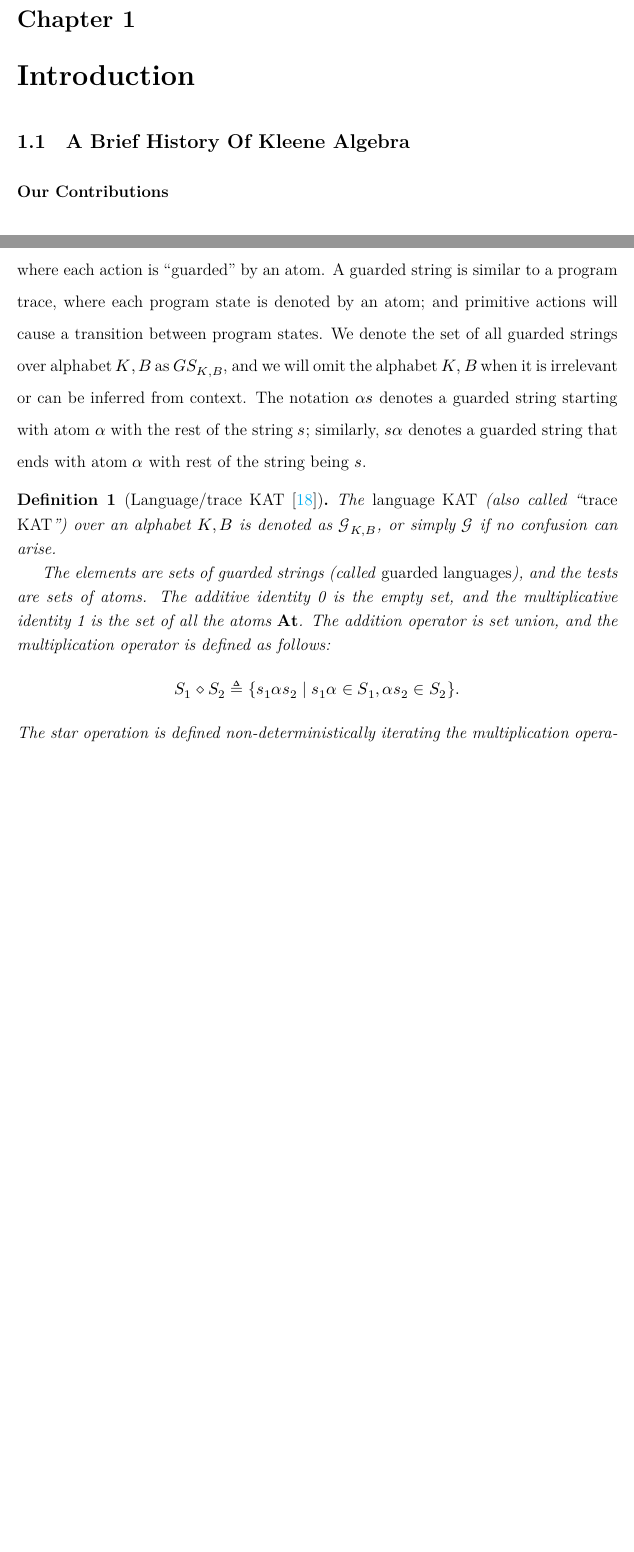
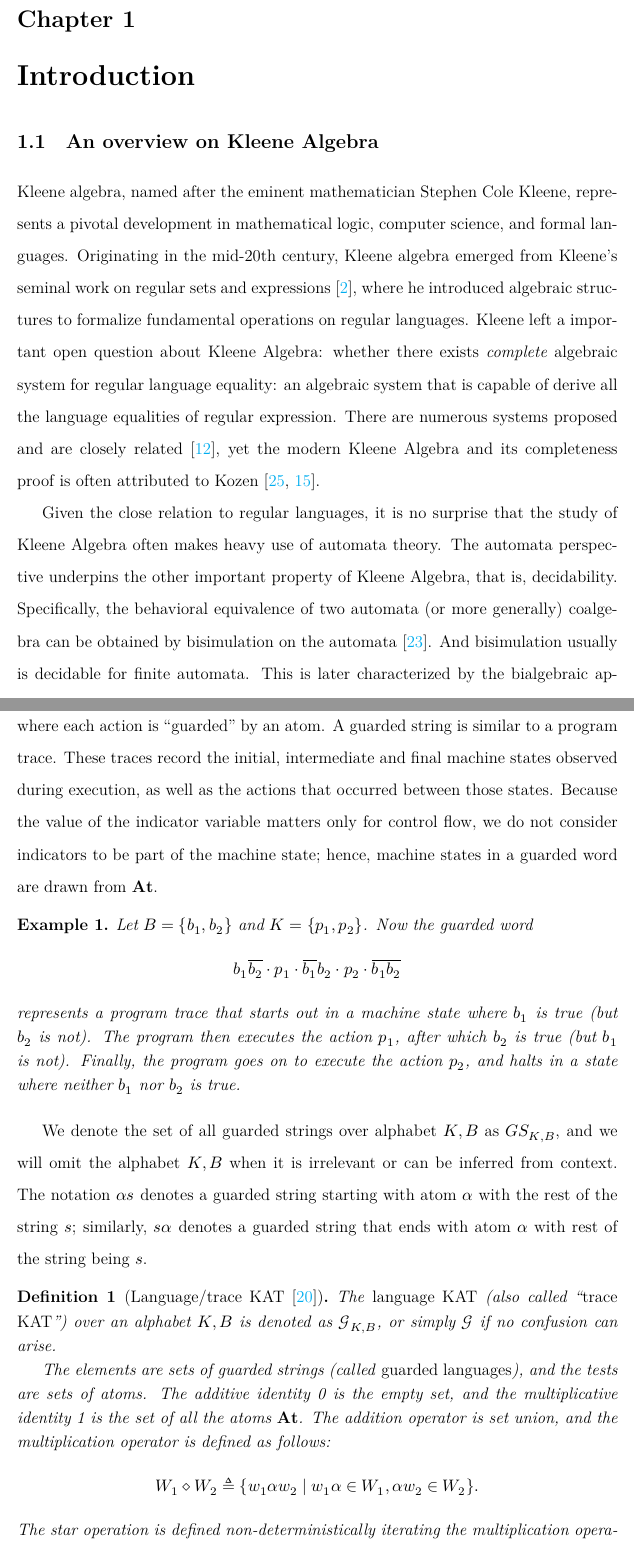
Before and after one commit to czhang03/Thesis, a LaTeX thesis (thesis.tex, which reads 1_Intro/intro.tex): two parts of pages 13 and 15 of 114 before the commit and two parts of pages 13 and 17 of 116 after it, joined at a grey line, cut so that both start at the same text, the shorter picture padded with empty space. Compiled offline with LuaLaTeX.

Commit message:
add history

```diff
--- a/1_Intro/intro.tex
+++ b/1_Intro/intro.tex
@@ -2,8 +2,17 @@
 \label{chapter:introduction}
 \thispagestyle{myheadings}
 
-\section{A Brief History Of Kleene Algebra}
+\section{An overview on Kleene Algebra}
 \label{sec:history}
 
+Kleene algebra, named after the eminent mathematician Stephen Cole Kleene, represents a pivotal development in mathematical logic, computer science, and formal languages.
+Originating in the mid-20th century, Kleene algebra emerged from Kleene's seminal work on regular sets and expressions~\cite{Kleene_1956}, where he introduced algebraic structures to formalize fundamental operations on regular languages.
+Kleene left a important open question about Kleene Algebra: whether there exists \emph{complete} algebraic system for regular language equality: an algebraic system that is capable of derive all the language equalities of regular expression.
+There are numerous systems proposed and are closely related~\cite{Kozen_1990}, yet the modern Kleene Algebra and its completeness proof is often attributed to Kozen~\cite{Kozen_2001,Kozen_1994}.
 
+Given the close relation to regular languages, it is no surprise that the study of Kleene Algebra often makes heavy use of automata theory.
+The automata perspective underpins the other important property of Kleene Algebra, that is, decidability.
+Specifically, the behavioral equivalence of two automata (or more generally) coalgebra can be obtained by bisimulation on the automata~\cite{rutten_UniversalCoalgebraTheory_2000}.
+And bisimulation usually is decidable for finite automata.
+This is later characterized by the bialgebraic approach~\cite{jacobs_BialgebraicReviewDeterministic_2006}, although we will not dive deep into coalgebra, many of the techniques used in this paper are inspired by this framework.
 
@@ -80,7 +106,16 @@ A \emph{guarded string} (or \emph{guarded word}) over \(K, B\) is an alternation
 between atoms and primitive actions that starts and ends in atoms:
 \[ \alpha _{0}p_{1} \alpha _{1}  \cdots  p_{n}  \alpha _{n} \text{ where } p_{i}  \in  K,  \alpha _{i}  \in  \At;\]
 where each action is ``guarded'' by an atom.
-A guarded string is similar to a program trace, where each program state is denoted by an atom; and primitive actions will cause a transition between program states.
+A guarded string is similar to a program trace. These traces record the initial, intermediate and final machine states observed during execution, as well as the actions that occurred between those states. % chktex 36
+Because the value of the indicator variable matters only for control flow, we do not consider indicators to be part of the machine state; hence, machine states in a guarded word are drawn from $\At$.
+
+\begin{example}
+    Let $B = \{ b₁, b₂ \}$ and $K = \{ p₁, p₂ \}$.
+    Now the guarded word \[b₁ \overline{b₂} ⋅ p₁ ⋅ \overline{b₁} b₂ ⋅ p₂ ⋅ \overline{b₁} \overline{b₂}\] represents a program trace that starts out in a machine state where $b₁$ is true (but $b₂$ is not).
+    The program then executes the action $p₁$, after which $b₂$ is true (but $b₁$ is not).
+    Finally, the program goes on to execute the action $p₂$, and halts in a state where neither $b₁$ nor $b₂$ is true.
+\end{example}
+
 We denote the set of all guarded
 strings over alphabet \(K, B\) as \(GS_{K, B}\), and we will omit the alphabet
 \(K, B\) when it is irrelevant or can be inferred from context.  The notation
@@ -97,11 +132,12 @@ rest of the string being \(s\).
   The additive identity 0 is the empty set, and the multiplicative identity 1 is
   the set of all the atoms \(\At\).  The addition operator is set union, and the
   multiplication operator is defined as follows:
-    \[S_{1}  \diamond  S_{2}  \triangleq  \{s_{1}  \alpha  s_{2}  \mid  s_{1}  \alpha   \in  S_{1},  \alpha  s_{2}  \in  S_{2}\}.\]
+    \[W_{1}  ⋄  W_{2}  ≜  \{w_{1}  α  w_{2}  ∣  w_{1}  α   ∈  W_{1},  α  w_{2}  ∈  W_{2}\}.\]
     The star operation is defined non-deterministically
     iterating the multiplication operator:
-    \[S^*  \triangleq   \bigcup _{i  \in  \mathbb{N}} S^i \text{ where } S^0 = \At, S^{k+1} = S  \diamond  S^k.\]
+    \[W^*  ≜   ⋃_{i  ∈ ℕ} W^i \text{ where } W^0 = \At, W^{k+1} = W  ⋄  W^k.\]
 \end{definition}
+
 
 Another useful type of KAT are relational ones, where each element is a relation
 \(R  \subseteq  X  \times  X\) over a fixed set \(X\).  In applications, the set $X$ typically
```
Also changed, not shown: 1_Intro/intro.tex (19 more changed lines).
